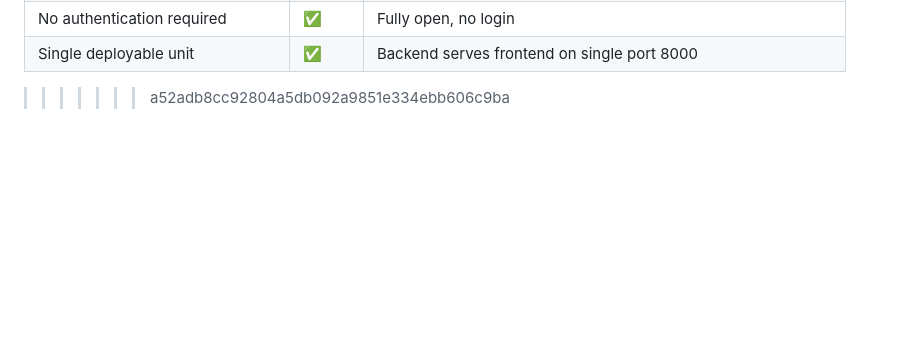
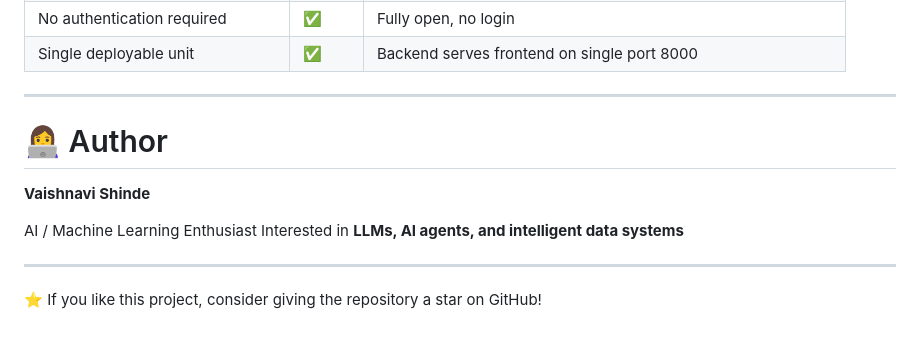
Before and after one commit to VaishnaviShinde5/DodgeAI_Project, a Markdown page: README.md, the part around the change. Rendered like a GitHub page; blank space fills up the shorter version.

```diff
--- a/README.md
+++ b/README.md
@@ -288,4 +288,16 @@ One command. One port. Full app. No separate frontend server needed.
 | Guardrails | ✅ | 3-layer: blocklist + allowlist + gibberish detection |
 | No authentication required | ✅ | Fully open, no login |
 | Single deployable unit | ✅ | Backend serves frontend on single port 8000 |
->>>>>>> a52adb8cc92804a5db092a9851e334ebb606c9ba
+
+---
+
+# 👩‍💻 Author
+
+**Vaishnavi Shinde**
+
+AI / Machine Learning Enthusiast
+Interested in **LLMs, AI agents, and intelligent data systems**
+
+---
+
+⭐ If you like this project, consider giving the repository a star on GitHub!
```
